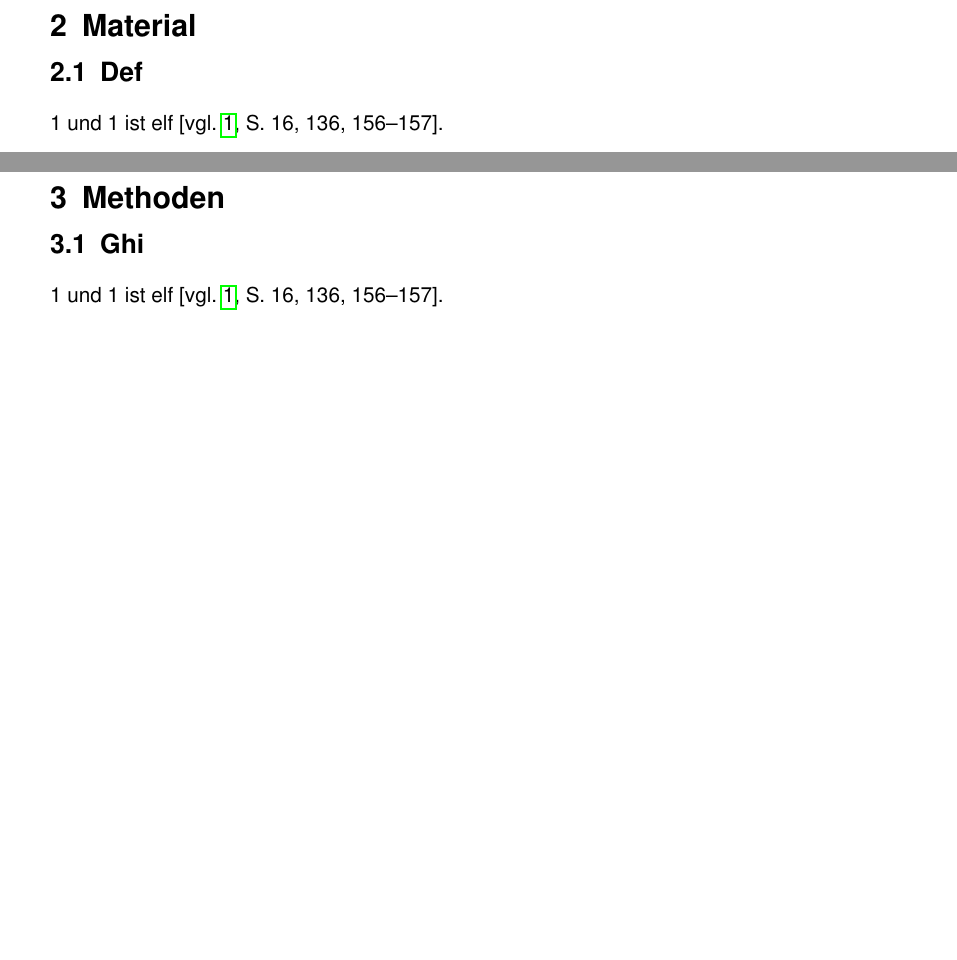
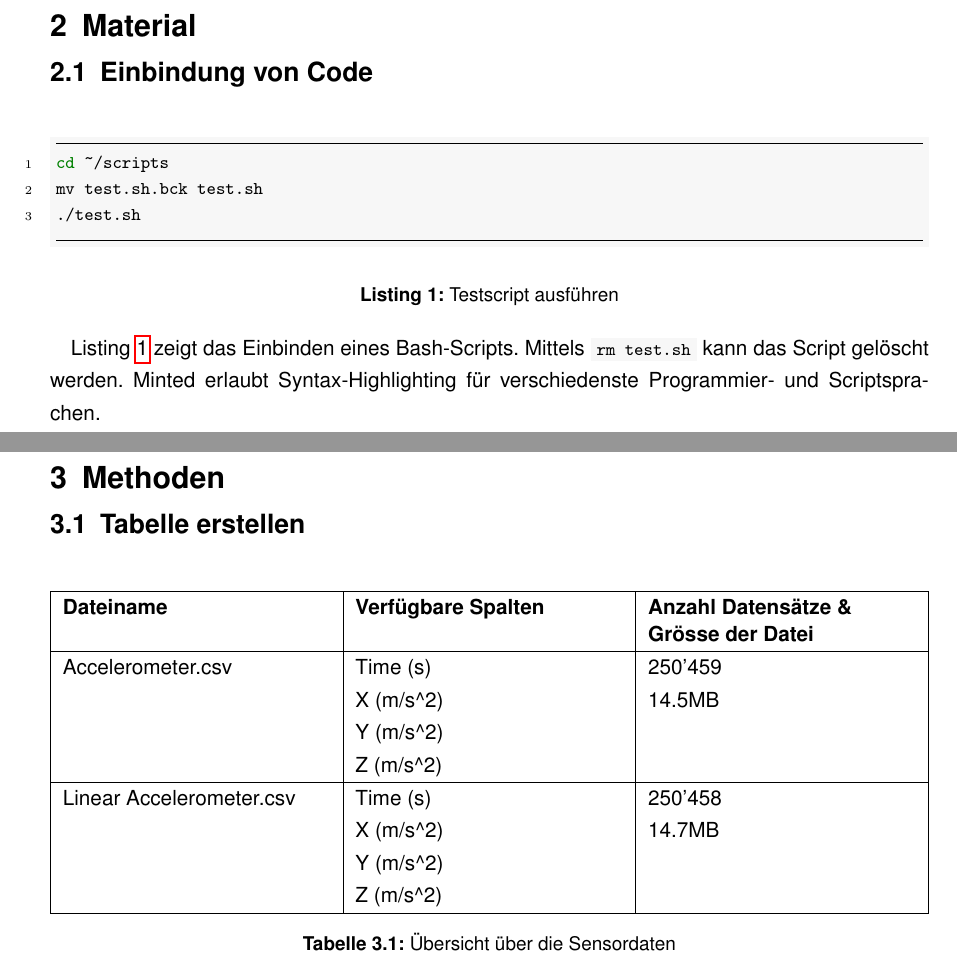
Before and after one commit to yannikstauffer/ffhs-latex-template, a LaTeX thesis (main.tex, which reads ffhs-config.sty, sections/section-2-1.tex, sections/section-3-1.tex): two parts of pages 6 and 7 of 12, joined at a grey line, cut so that both start at the same text, the shorter picture padded with empty space. Compiled offline with pdfLaTeX.

Commit message:
feat: add examples

```diff
--- a/ffhs-config.sty
+++ b/ffhs-config.sty
@@ -104,6 +104,7 @@
 
  \RequirePackage{import} % used for large document management
  \RequirePackage[colorinlistoftodos]{todonotes} % used to create todos in
+ \RequirePackage{scrhack} % avoids warnings due to deprecated method usage
 %</packages>
 
 %<debug-packages>
--- a/sections/section-2-1.tex
+++ b/sections/section-2-1.tex
@@ -1,3 +1,14 @@
-\section{Def}
+\section{Einbindung von Code}
 
-1 und 1 ist elf \parencite[vgl.][16, 136, 156-157]{dirac}.
+\begin{longlisting}
+\begin{minted}{bash}
+cd ~/scripts
+mv test.sh.bck test.sh
+./test.sh
+\end{minted}
+\caption{Testscript ausführen}
+\label{list:testscript}
+\end{longlisting}
+\FloatBarrier
+
+Listing \ref{list:testscript} zeigt das Einbinden eines Bash-Scripts. Mittels \mintinline{bash}{rm test.sh} kann das Script gelöscht werden. Minted erlaubt Syntax-Highlighting für verschiedenste Programmier- und Scriptsprachen.
--- a/sections/section-3-1.tex
+++ b/sections/section-3-1.tex
@@ -1,3 +1,22 @@
-\section{Ghi}
+\section{Tabelle erstellen}
 
-1 und 1 ist elf \parencite[vgl.][16, 136, 156-157]{dirac}.
+\begin{table}
+\centering
+\begin{tabularx}{\linewidth}{@{} | L | L | L | L | @{}}
+    \hline
+    \thead{Dateiname} & \thead{Verfügbare Spalten}  & \thead{Anzahl Datensätze \& \newline Grösse der Datei} \\
+    \hline
+    Accelerometer.csv       & Time (s) & 250'459 \\
+                            & X (m/s\textasciicircum2) & 14.5MB \\
+                            & Y (m/s\textasciicircum2) & \\
+                            & Z (m/s\textasciicircum2) & \\
+    \hline
+    Linear Accelerometer.csv & Time (s) & 250'458 \\
+                            & X (m/s\textasciicircum2) & 14.7MB \\
+                            & Y (m/s\textasciicircum2) & \\
+                            & Z (m/s\textasciicircum2) & \\
+    \hline
+\end{tabularx}
+\caption{Übersicht über die Sensordaten}
+\label{table:uebersicht_sensordaten}
+\end{table}
```
Also changed, not shown: sections/section-1-1.tex (+5 -2 lines), sections/section-4-1.tex (+5 -2 lines).
